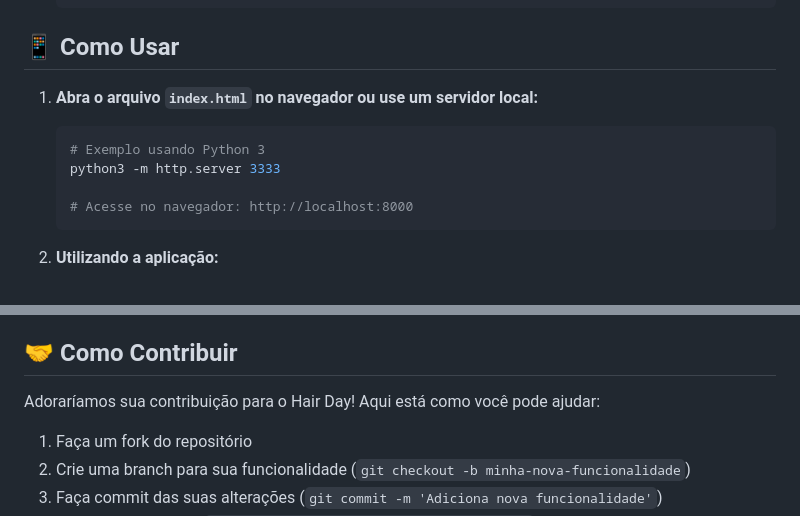
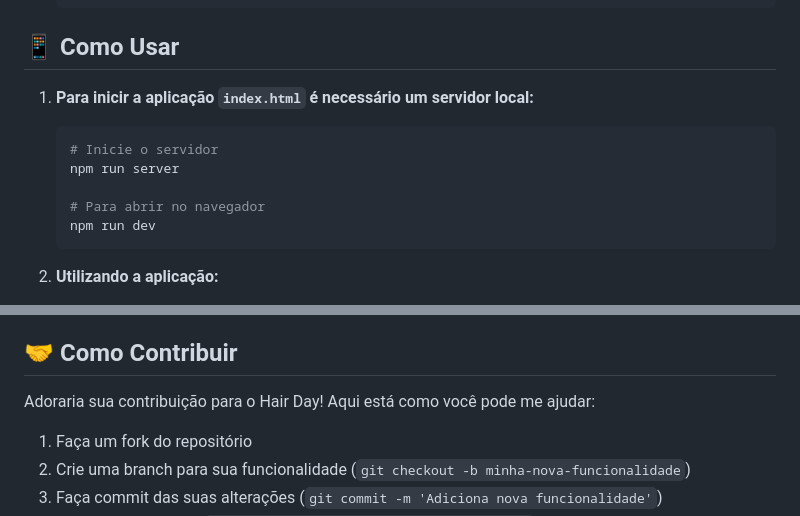
Before and after one commit to jaojogadez/hairday, a Markdown page: README.md, 2 parts joined by grey strips. Drawn GitHub-style.

````diff
--- a/README.md
+++ b/README.md
@@ -65,13 +67,14 @@ Antes de iniciar o projeto, você precisará ter instalado:
 
 ## 📱 Como Usar
 
-1. **Abra o arquivo `index.html` no navegador ou use um servidor local:**
+1. **Para inicir a aplicação `index.html` é necessário um servidor local:**
 
    ```bash
-   # Exemplo usando Python 3
-   python3 -m http.server 3333
+   # Inicie o servidor
+   npm run server
 
-   # Acesse no navegador: http://localhost:8000
+   # Para abrir no navegador
+   npm run dev
    ```
 
 2. **Utilizando a aplicação:**
@@ -104,7 +107,7 @@ A URL base da API está configurada em `src/services/api-config.js` como `http:/
 
 ## 🤝 Como Contribuir
 
-Adoraríamos sua contribuição para o Hair Day! Aqui está como você pode ajudar:
+Adoraria sua contribuição para o Hair Day! Aqui está como você pode me ajudar:
 
 1. Faça um fork do repositório
 2. Crie uma branch para sua funcionalidade (`git checkout -b minha-nova-funcionalidade`)
````
Also changed, not shown: other parts of README.md (+2 -0 lines).
